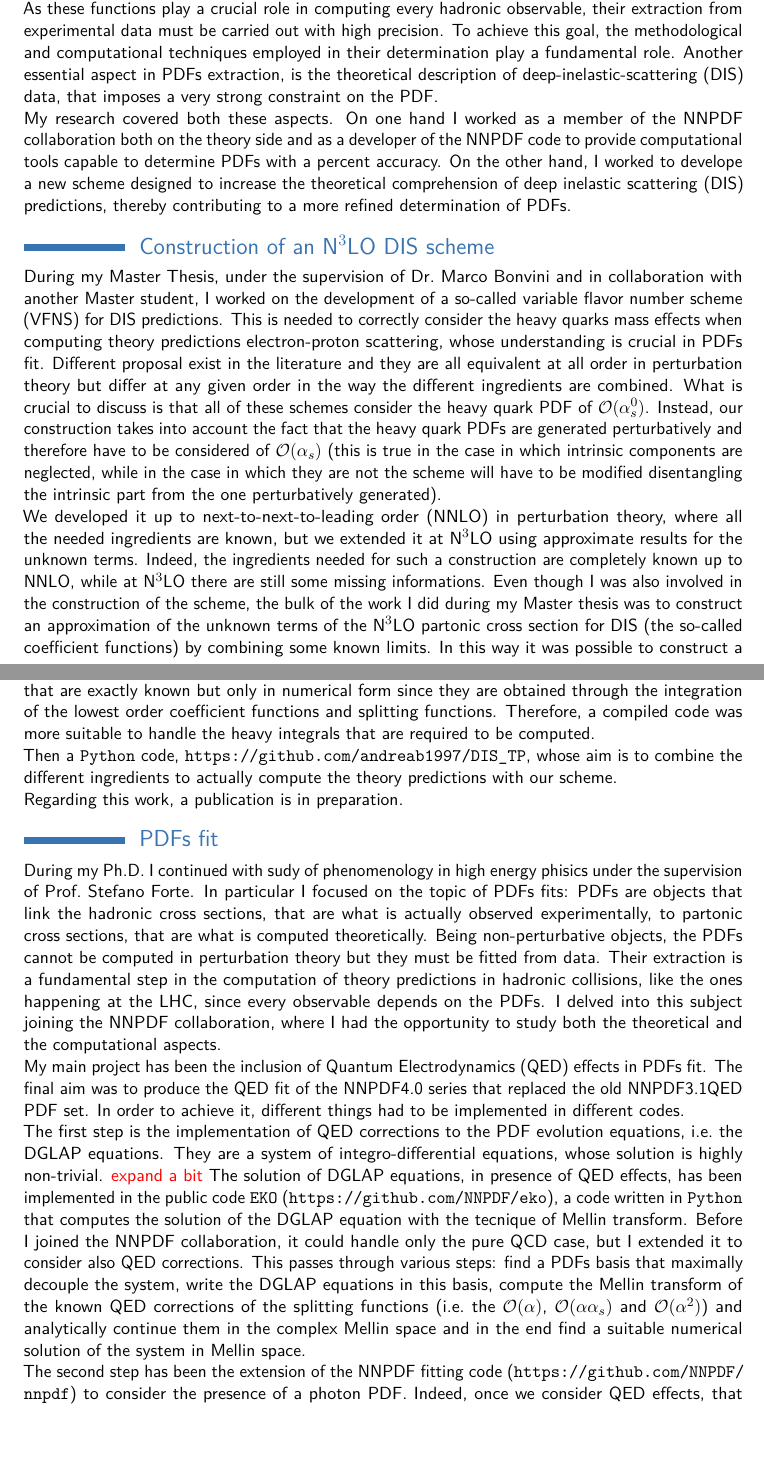
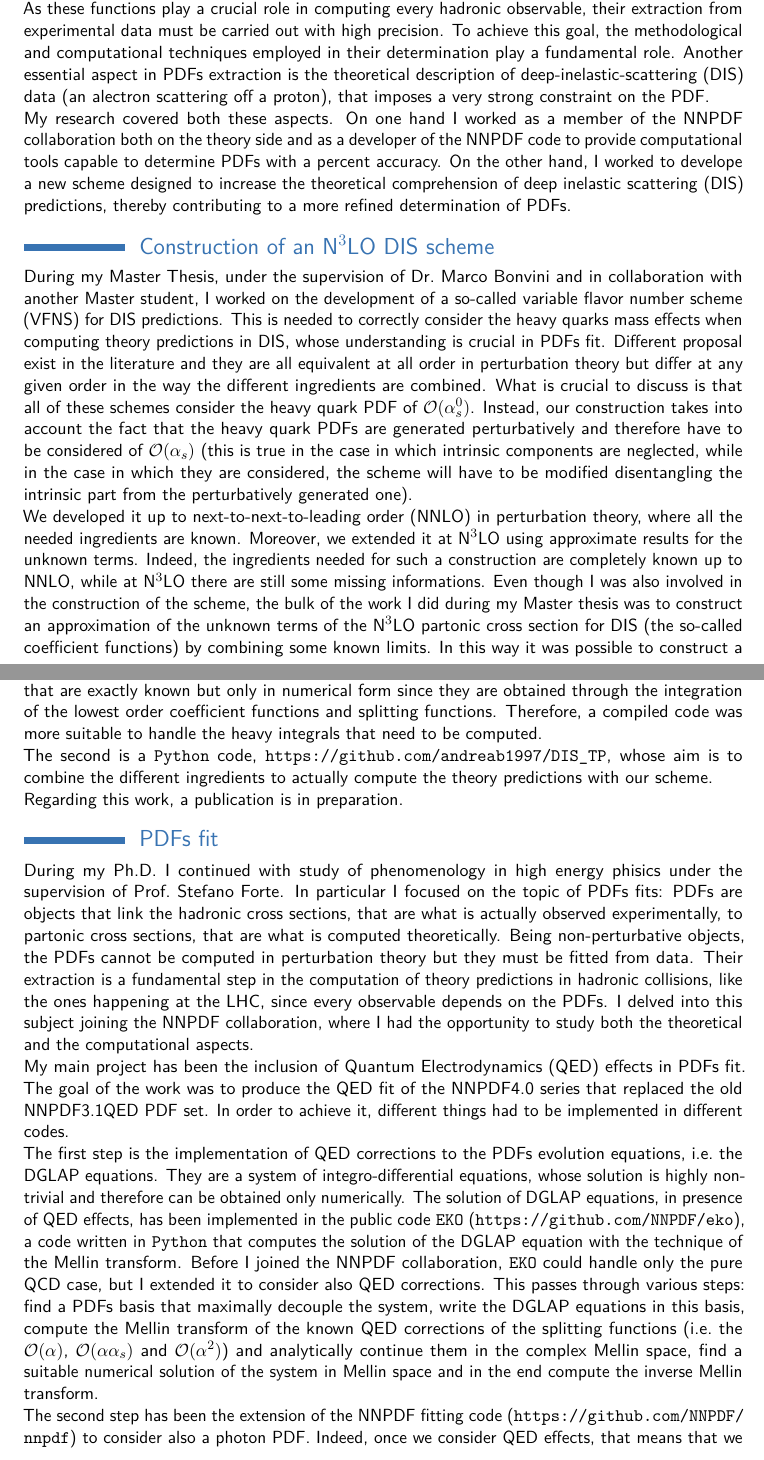
Before and after one commit to niclaurenti/RS, a LaTeX CV (main.tex): two parts of pages 1 and 2 of 4, joined at a grey line, cut so that both start at the same text, the shorter picture padded with empty space. Compiled offline with pdfLaTeX.

Commit message:
acbakcabkh

```diff
--- a/main.tex
+++ b/main.tex
@@ -68,8 +62,8 @@ In this context, a building block for the theory predictions are the parton dist
 As these functions play a crucial role in computing every hadronic observable, their extraction from
 experimental data must be carried out with high precision.
 To achieve this goal, the methodological and computational techniques employed in their determination play a fundamental role.
-Another essential aspect in PDFs extraction, is the theoretical description of deep-inelastic-scattering (DIS) data,
-that imposes a very strong constraint on the PDF.
+Another essential aspect in PDFs extraction is the theoretical description of deep-inelastic-scattering (DIS) data (an alectron scattering off
+a proton), that imposes a very strong constraint on the PDF.
 
 My research covered both these aspects.
 On one hand I worked as a member of the NNPDF collaboration both on the theory side and as a developer of the NNPDF code to provide
@@ -81,17 +75,18 @@ On the other hand, I worked to develope a new scheme designed to increase the th
 
 During my Master Thesis, under the supervision of Dr.\ Marco Bonvini and in collaboration with another Master student,
 I worked on the development of a so-called variable flavor number scheme (VFNS) for DIS predictions.
-This is needed to correctly consider the heavy quarks mass effects when computing theory predictions electron-proton scattering,
+This is needed to correctly consider the heavy quarks mass effects when computing theory predictions in DIS,
 whose understanding is crucial in PDFs fit.
 Different proposal exist in the literature and they are all equivalent at all order in perturbation theory but differ at any given
 order in the way the different ingredients are combined.
 What is crucial to discuss is that all of these schemes consider the heavy quark PDF of $\mathcal{O}(\alpha_s^0)$.
 Instead, our construction takes into account the fact that the heavy quark PDFs are generated
-perturbatively and therefore have to be considered of $\mathcal{O}(\alpha_s)$ (this is true in the case in which intrinsic components are neglected, while in the case in which they are not the scheme will
-have to be modified disentangling the intrinsic part from the one perturbatively generated).
+perturbatively and therefore have to be considered of $\mathcal{O}(\alpha_s)$ (this is true in the case in which intrinsic components
+are neglected, while in the case in which they are considered, the scheme will
+have to be modified disentangling the intrinsic part from the perturbatively generated one).
 
-We developed it up to next-to-next-to-leading order (NNLO) in perturbation theory, where all the needed ingredients are known,
-but we extended it at N$^3$LO using approximate results for the unknown terms.
+We developed it up to next-to-next-to-leading order (NNLO) in perturbation theory, where all the needed ingredients are known.
+Moreover, we extended it at N$^3$LO using approximate results for the unknown terms.
 Indeed, the ingredients needed for such a construction are completely known up to NNLO, while at N$^3$LO
 there are still some missing informations.
 Even though I was also involved in the construction of the scheme, the bulk of the work I did during my Master thesis was to
@@ -113,16 +108,16 @@ which computes the approximation of the heavy quark coefficient functions at N$^
 The reason why the \texttt{C++} language was chosen is that in the N$^3$LO massive coefficient function there are some terms that are
 exactly known but only in numerical form since they are obtained through the integration of the lowest order coefficient functions and
 splitting functions.
-Therefore, a compiled code was more suitable to handle the heavy integrals that are required to be computed.
+Therefore, a compiled code was more suitable to handle the heavy integrals that need to be computed.
 
-Then a \texttt{Python} code, \url{https://github.com/andreab1997/DIS_TP}, whose aim is to combine the different ingredients to actually
+The second is a \texttt{Python} code, \url{https://github.com/andreab1997/DIS_TP}, whose aim is to combine the different ingredients to actually
 compute the theory predictions with our scheme.
 
 Regarding this work, a publication is in preparation.
 
 \section{PDFs fit}
 
-During my Ph.D.\ I continued with sudy of phenomenology in high energy phisics under the supervision of Prof.\ Stefano Forte.
+During my Ph.D.\ I continued with study of phenomenology in high energy phisics under the supervision of Prof.\ Stefano Forte.
 In particular I focused on the topic of PDFs fits: PDFs are objects that link the hadronic cross sections,
 that are what is actually observed experimentally, to partonic cross sections, that are what is computed theoretically.
 Being non-perturbative objects, the PDFs cannot be computed in perturbation theory but they must be fitted from data.
@@ -132,21 +127,21 @@ I delved into this subject joining the NNPDF collaboration, where I had the oppo
 computational aspects.
 
 My main project has been the inclusion of Quantum Electrodynamics (QED) effects in PDFs fit.
-The final aim was to produce the QED fit of the NNPDF4.0 series that replaced the old NNPDF3.1QED PDF set.
+The goal of the work was to produce the QED fit of the NNPDF4.0 series that replaced the old NNPDF3.1QED PDF set.
 In order to achieve it, different things had to be implemented in different codes.
 
-The first step is the implementation of QED corrections to the PDF evolution equations, i.e.\ the DGLAP equations.
-They are a system of integro-differential equations, whose solution is highly non-trivial. \textcolor{red}{expand a bit}
+The first step is the implementation of QED corrections to the PDFs evolution equations, i.e.\ the DGLAP equations.
+They are a system of integro-differential equations, whose solution is highly non-trivial and therefore can be obtained only numerically.
 The solution of DGLAP equations, in presence of QED effects, has been implemented in the public code \texttt{EKO}
 (\url{https://github.com/NNPDF/eko}), a code written in \texttt{Python} that computes the solution of the DGLAP equation with the
-tecnique of Mellin transform.
-Before I joined the NNPDF collaboration, it could handle only the pure QCD case, but I extended it to consider also QED corrections.
+technique of the Mellin transform.
+Before I joined the NNPDF collaboration, \texttt{EKO} could handle only the pure QCD case, but I extended it to consider also QED corrections.
 This passes through various steps: find a PDFs basis that maximally decouple the system, write the DGLAP equations in this basis,
 compute the Mellin transform of the known QED corrections of the splitting functions
-(i.e.\ the $\mathcal{O}(\alpha)$, $\mathcal{O}(\alpha \alpha_s)$ and $\mathcal{O}(\alpha^2)$) and analytically continue them in the complex Mellin space
-and in the end find a suitable numerical solution of the system in Mellin space.
+(i.e.\ the $\mathcal{O}(\alpha)$, $\mathcal{O}(\alpha \alpha_s)$ and $\mathcal{O}(\alpha^2)$) and analytically continue them in the complex Mellin space,
+find a suitable numerical solution of the system in Mellin space and in the end compute the inverse Mellin transform.
 
-The second step has been the extension of the NNPDF fitting code (\url{https://github.com/NNPDF/nnpdf}) to consider the presence of
+The second step has been the extension of the NNPDF fitting code (\url{https://github.com/NNPDF/nnpdf}) to consider also
 a photon PDF.
 Indeed, once we consider QED effects, that means that we allow photons emissions from the quarks inside the proton, we have to consider also
 a photon PDF.
```
Also changed, not shown: main.pdf, main.tex (18 more changed lines).
